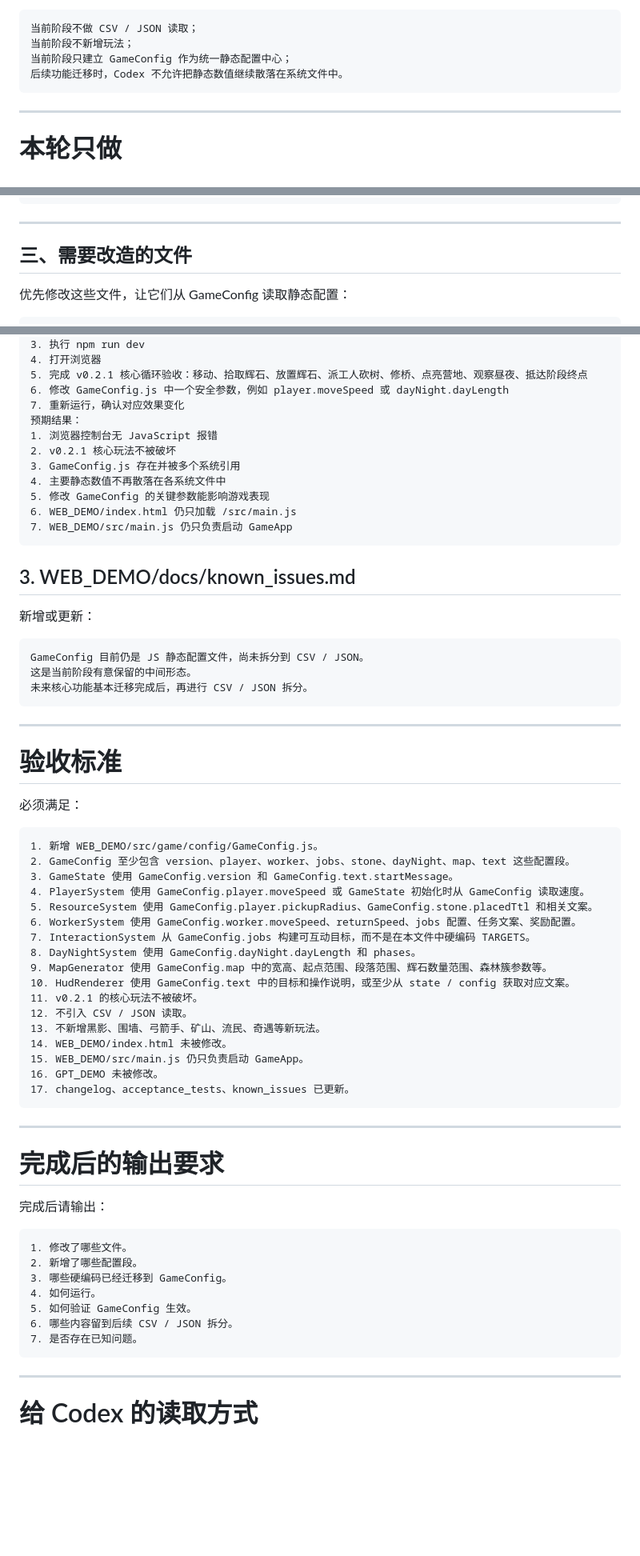
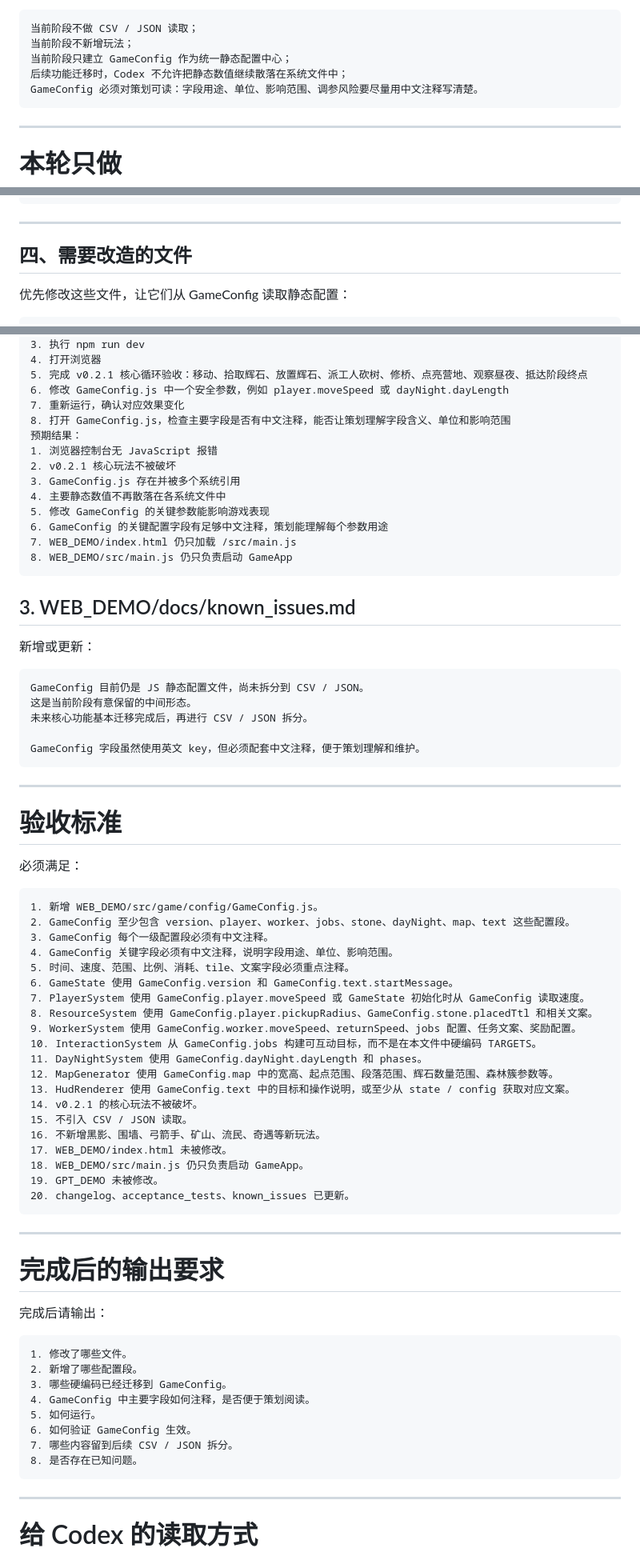
Before and after one commit to fengtingzhe/SES, a Markdown page: WEB_DEMO/docs/codex_tasks.md, 3 parts joined by grey strips. Shown at 80% size. Rendered like a GitHub page; blank space fills up the shorter version.

Commit message:
docs: require readable comments for GameConfig fields

````diff
--- a/WEB_DEMO/docs/codex_tasks.md
+++ b/WEB_DEMO/docs/codex_tasks.md
@@ -38,7 +39,8 @@ WEB_DEMO/src/game/config/GameConfig.js
 当前阶段不做 CSV / JSON 读取；
 当前阶段不新增玩法；
 当前阶段只建立 GameConfig 作为统一静态配置中心；
-后续功能迁移时，Codex 不允许把静态数值继续散落在系统文件中。
+后续功能迁移时，Codex 不允许把静态数值继续散落在系统文件中；
+GameConfig 必须对策划可读：字段用途、单位、影响范围、调参风险要尽量用中文注释写清楚。
 ```
 
 ---
@@ -241,7 +301,7 @@ export const GameConfig = {
 
 ---
 
-## 三、需要改造的文件
+## 四、需要改造的文件
 
 优先修改这些文件，让它们从 GameConfig 读取静态配置：
 
@@ -430,14 +508,16 @@ PROJECT_STATUS.md
 5. 完成 v0.2.1 核心循环验收：移动、拾取辉石、放置辉石、派工人砍树、修桥、点亮营地、观察昼夜、抵达阶段终点
 6. 修改 GameConfig.js 中一个安全参数，例如 player.moveSpeed 或 dayNight.dayLength
 7. 重新运行，确认对应效果变化
+8. 打开 GameConfig.js，检查主要字段是否有中文注释，能否让策划理解字段含义、单位和影响范围
 预期结果：
 1. 浏览器控制台无 JavaScript 报错
 2. v0.2.1 核心玩法不被破坏
 3. GameConfig.js 存在并被多个系统引用
 4. 主要静态数值不再散落在各系统文件中
 5. 修改 GameConfig 的关键参数能影响游戏表现
-6. WEB_DEMO/index.html 仍只加载 /src/main.js
-7. WEB_DEMO/src/main.js 仍只负责启动 GameApp
+6. GameConfig 的关键配置字段有足够中文注释，策划能理解每个参数用途
+7. WEB_DEMO/index.html 仍只加载 /src/main.js
+8. WEB_DEMO/src/main.js 仍只负责启动 GameApp
 ```
 
 ## 3. WEB_DEMO/docs/known_issues.md
@@ -448,6 +528,8 @@ PROJECT_STATUS.md
 GameConfig 目前仍是 JS 静态配置文件，尚未拆分到 CSV / JSON。
 这是当前阶段有意保留的中间形态。
 未来核心功能基本迁移完成后，再进行 CSV / JSON 拆分。
+
+GameConfig 字段虽然使用英文 key，但必须配套中文注释，便于策划理解和维护。
 ```
 
 ---
@@ -459,21 +541,24 @@ GameConfig 目前仍是 JS 静态配置文件，尚未拆分到 CSV / JSON。
 ```text
 1. 新增 WEB_DEMO/src/game/config/GameConfig.js。
 2. GameConfig 至少包含 version、player、worker、jobs、stone、dayNight、map、text 这些配置段。
-3. GameState 使用 GameConfig.version 和 GameConfig.text.startMessage。
-4. PlayerSystem 使用 GameConfig.player.moveSpeed 或 GameState 初始化时从 GameConfig 读取速度。
-5. ResourceSystem 使用 GameConfig.player.pickupRadius、GameConfig.stone.placedTtl 和相关文案。
-6. WorkerSystem 使用 GameConfig.worker.moveSpeed、returnSpeed、jobs 配置、任务文案、奖励配置。
-7. InteractionSystem 从 GameConfig.jobs 构建可互动目标，而不是在本文件中硬编码 TARGETS。
-8. DayNightSystem 使用 GameConfig.dayNight.dayLength 和 phases。
-9. MapGenerator 使用 GameConfig.map 中的宽高、起点范围、段落范围、辉石数量范围、森林簇参数等。
-10. HudRenderer 使用 GameConfig.text 中的目标和操作说明，或至少从 state / config 获取对应文案。
-11. v0.2.1 的核心玩法不被破坏。
-12. 不引入 CSV / JSON 读取。
-13. 不新增黑影、围墙、弓箭手、矿山、流民、奇遇等新玩法。
-14. WEB_DEMO/index.html 未被修改。
-15. WEB_DEMO/src/main.js 仍只负责启动 GameApp。
-16. GPT_DEMO 未被修改。
-17. changelog、acceptance_tests、known_issues 已更新。
+3. GameConfig 每个一级配置段必须有中文注释。
+4. GameConfig 关键字段必须有中文注释，说明字段用途、单位、影响范围。
+5. 时间、速度、范围、比例、消耗、tile、文案字段必须重点注释。
+6. GameState 使用 GameConfig.version 和 GameConfig.text.startMessage。
+7. PlayerSystem 使用 GameConfig.player.moveSpeed 或 GameState 初始化时从 GameConfig 读取速度。
+8. ResourceSystem 使用 GameConfig.player.pickupRadius、GameConfig.stone.placedTtl 和相关文案。
+9. WorkerSystem 使用 GameConfig.worker.moveSpeed、returnSpeed、jobs 配置、任务文案、奖励配置。
+10. InteractionSystem 从 GameConfig.jobs 构建可互动目标，而不是在本文件中硬编码 TARGETS。
+11. DayNightSystem 使用 GameConfig.dayNight.dayLength 和 phases。
+12. MapGenerator 使用 GameConfig.map 中的宽高、起点范围、段落范围、辉石数量范围、森林簇参数等。
+13. HudRenderer 使用 GameConfig.text 中的目标和操作说明，或至少从 state / config 获取对应文案。
+14. v0.2.1 的核心玩法不被破坏。
+15. 不引入 CSV / JSON 读取。
+16. 不新增黑影、围墙、弓箭手、矿山、流民、奇遇等新玩法。
+17. WEB_DEMO/index.html 未被修改。
+18. WEB_DEMO/src/main.js 仍只负责启动 GameApp。
+19. GPT_DEMO 未被修改。
+20. changelog、acceptance_tests、known_issues 已更新。
 ```
 
 ---
@@ -486,10 +571,11 @@ GameConfig 目前仍是 JS 静态配置文件，尚未拆分到 CSV / JSON。
 1. 修改了哪些文件。
 2. 新增了哪些配置段。
 3. 哪些硬编码已经迁移到 GameConfig。
-4. 如何运行。
-5. 如何验证 GameConfig 生效。
-6. 哪些内容留到后续 CSV / JSON 拆分。
-7. 是否存在已知问题。
+4. GameConfig 中主要字段如何注释，是否便于策划阅读。
+5. 如何运行。
+6. 如何验证 GameConfig 生效。
+7. 哪些内容留到后续 CSV / JSON 拆分。
+8. 是否存在已知问题。
 ```
 
 ---
````
Also changed, not shown: other parts of WEB_DEMO/docs/codex_tasks.md (+78 -1 lines).
